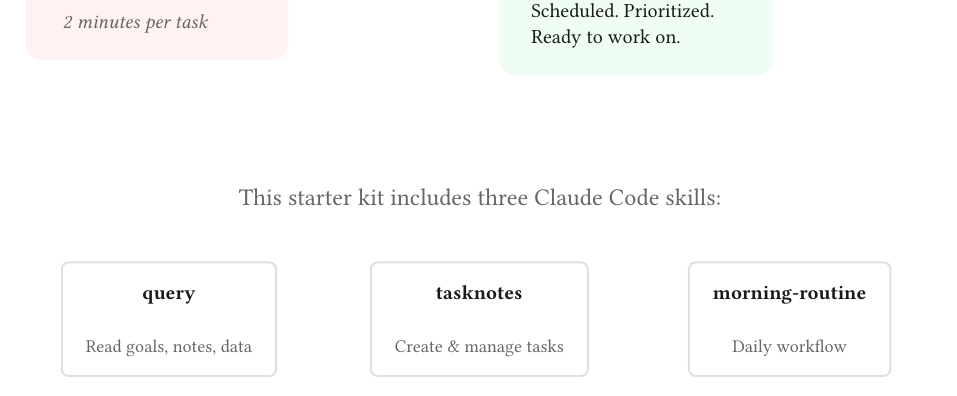
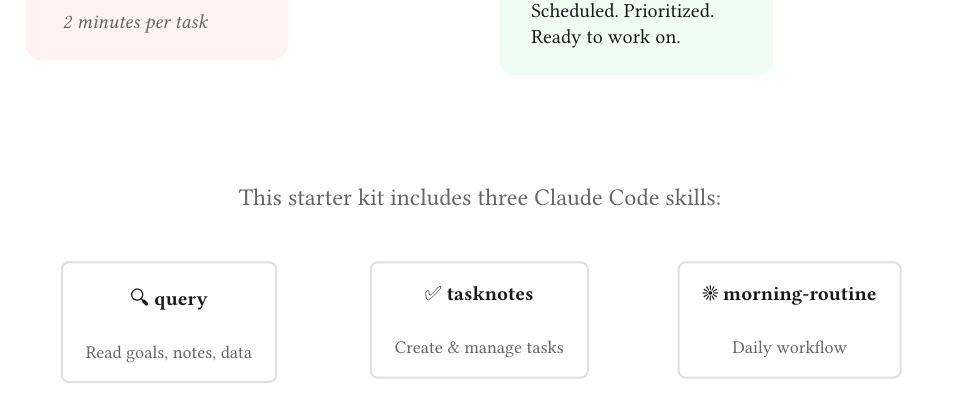
Before and after one commit to ttttrentt/claude-code-obsidian-starter, a Typst document (guide/quick-start-guide.typ): part of page 2 of 13, cut so that both start at the same text. Compiled offline with Typst 0.15; a missing font is replaced by an installed copy or a similar font.

Commit message:
Add emojis to skills: 🔍 query, ✅ tasknotes, ☀️ morning-routine

```diff
--- a/guide/quick-start-guide.typ
+++ b/guide/quick-start-guide.typ
@@ -192,7 +192,7 @@
         inset: 12pt,
         radius: 4pt,
       )[
-        #text(size: 10pt, weight: "bold")[query]
+        #text(size: 10pt, weight: "bold")[🔍 query]
         #v(0.3cm)
         #text(size: 9pt, fill: muted)[Read goals, notes, data]
       ]
@@ -203,7 +203,7 @@
         inset: 12pt,
         radius: 4pt,
       )[
-        #text(size: 10pt, weight: "bold")[tasknotes]
+        #text(size: 10pt, weight: "bold")[✅ tasknotes]
         #v(0.3cm)
         #text(size: 9pt, fill: muted)[Create & manage tasks]
       ]
@@ -214,7 +214,7 @@
         inset: 12pt,
         radius: 4pt,
       )[
-        #text(size: 10pt, weight: "bold")[morning-routine]
+        #text(size: 10pt, weight: "bold")[☀️ morning-routine]
         #v(0.3cm)
         #text(size: 9pt, fill: muted)[Daily workflow]
       ]
```
Also changed, not shown: guide/quick-start-guide.pdf.
